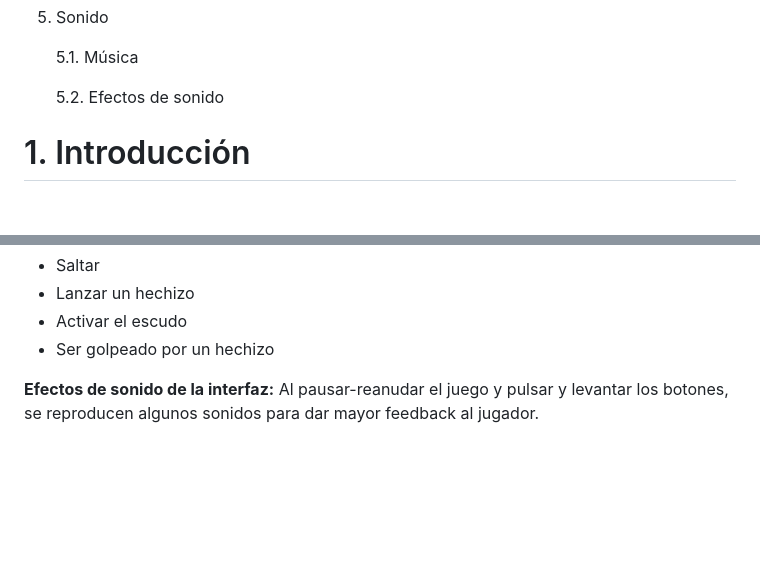
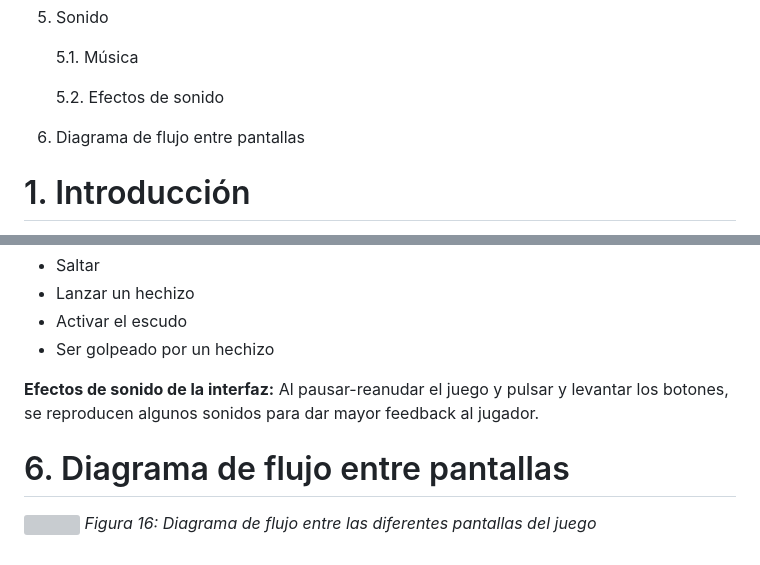
Before and after one commit to miguelrico2031/duelforthemagetower, a Markdown page: README.md, 2 parts joined by grey strips. Drawn GitHub-style; blank space fills up the shorter version; grey boxes are pictures that could not be loaded.

Commit message:
añadido diagrama de flujo al readme

```diff
--- a/README.md
+++ b/README.md
@@ -65,6 +65,8 @@ En la batalla por la Torre de los Magos, dos hechiceros compiten saltando entre
     5.1. Música
 
     5.2. Efectos de sonido
+
+6. Diagrama de flujo entre pantallas
 
 
 
@@ -332,3 +334,9 @@ Si los jugadores lo desean pueden desactivar el sonido del juego tanto en el men
 - Ser golpeado por un hechizo
 
 **Efectos de sonido de la interfaz:** Al pausar-reanudar el juego y pulsar y levantar los botones, se reproducen algunos sonidos para dar mayor feedback al jugador.
+
+
+# 6. Diagrama de flujo entre pantallas
+
+![](https://github.com/miguelrico2031/juegosenred/blob/main/Readme%20Images/flowchart.png)
+_Figura 16: Diagrama de flujo entre las diferentes pantallas del juego_
```
